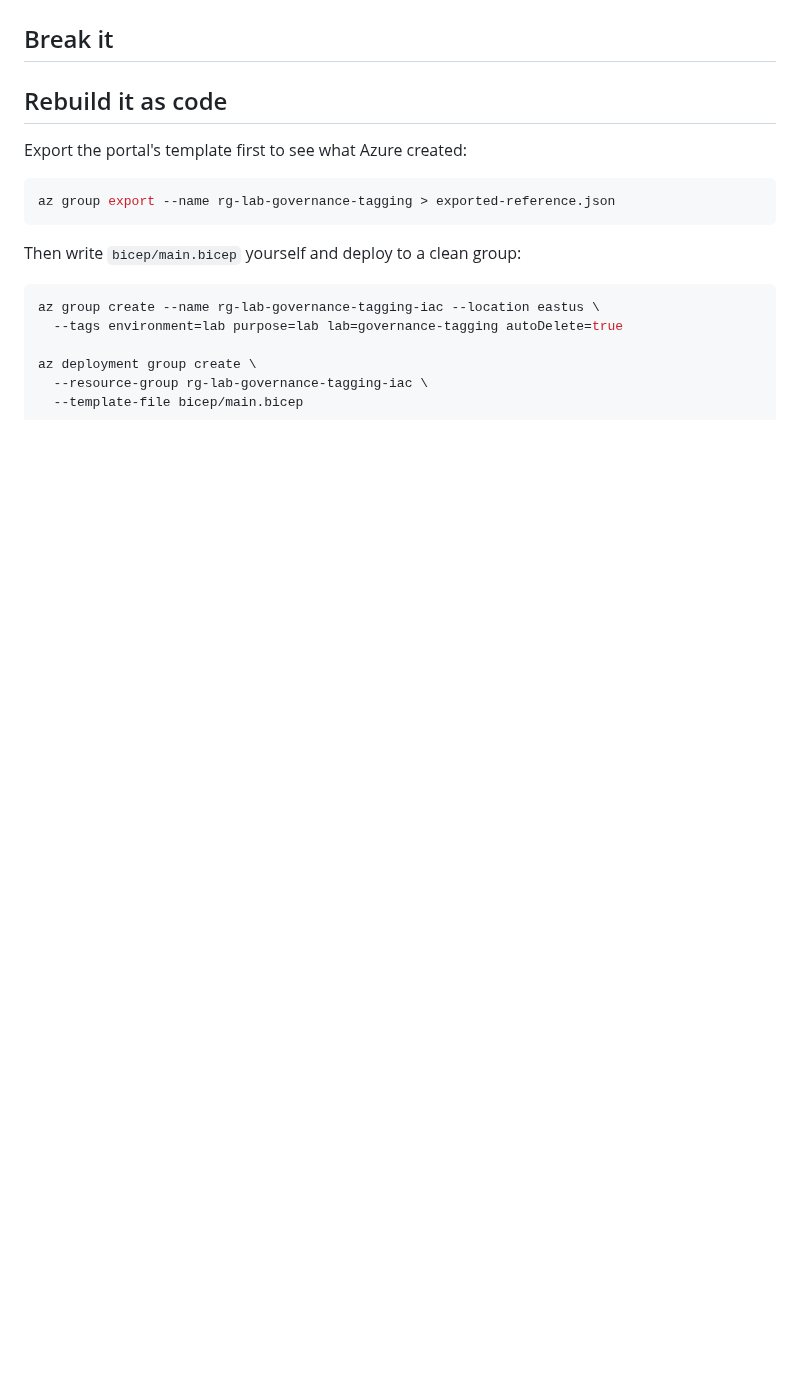
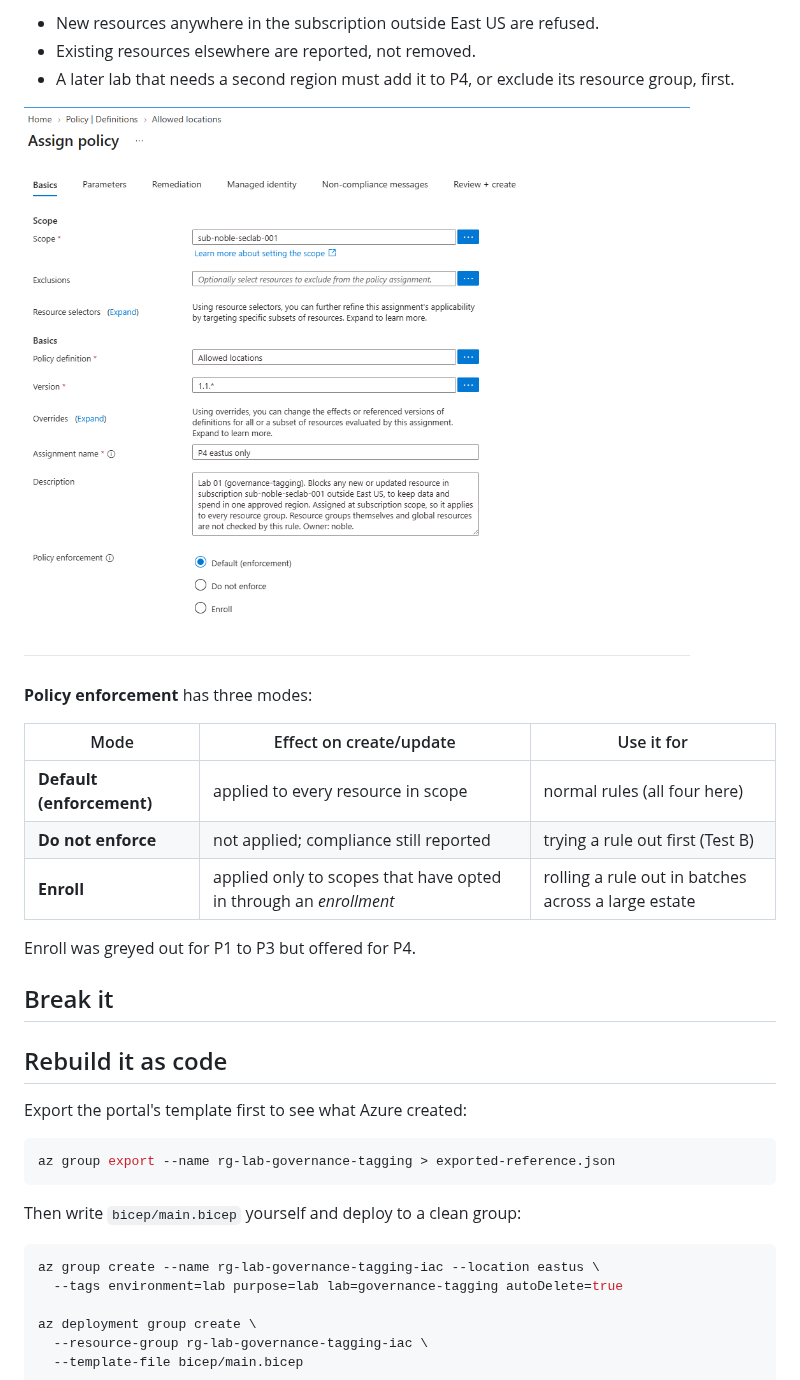
Before and after one commit to noble-antwi/azure-labs, a Markdown page: 01-governance-tagging/README.md, the part around one of its changes. GitHub-like rendering; pictures changed too: 01-governance-tagging/screenshots/01-40-p4-basics-subscription-scope.png (added); blank space fills up the shorter version.

```diff
--- a/01-governance-tagging/README.md
+++ b/01-governance-tagging/README.md
@@ -498,3 +514,20 @@ added. Every rule was satisfied, so nothing blocked it.
+- New resources anywhere in the subscription outside East US are refused.
+- Existing resources elsewhere are reported, not removed.
+- A later lab that needs a second region must add it to P4, or exclude its
+  resource group, first.
+
+![P4 basics at subscription scope](screenshots/01-40-p4-basics-subscription-scope.png)
+
+**Policy enforcement** has three modes:
+
+| Mode | Effect on create/update | Use it for |
+|---|---|---|
+| **Default (enforcement)** | applied to every resource in scope | normal rules (all four here) |
+| **Do not enforce** | not applied; compliance still reported | trying a rule out first (Test B) |
+| **Enroll** | applied only to scopes that have opted in through an *enrollment* | rolling a rule out in batches across a large estate |
+
+Enroll was greyed out for P1 to P3 but offered for P4.
+
 ## Break it
 
 <!--
```
Also changed, not shown: other parts of 01-governance-tagging/README.md (+16 -0 lines), 01-governance-tagging/screenshots/01-38-p3-ok-two-tags.png (added), 01-governance-tagging/screenshots/01-39-p4-allowed-locations-variants.png (added).
